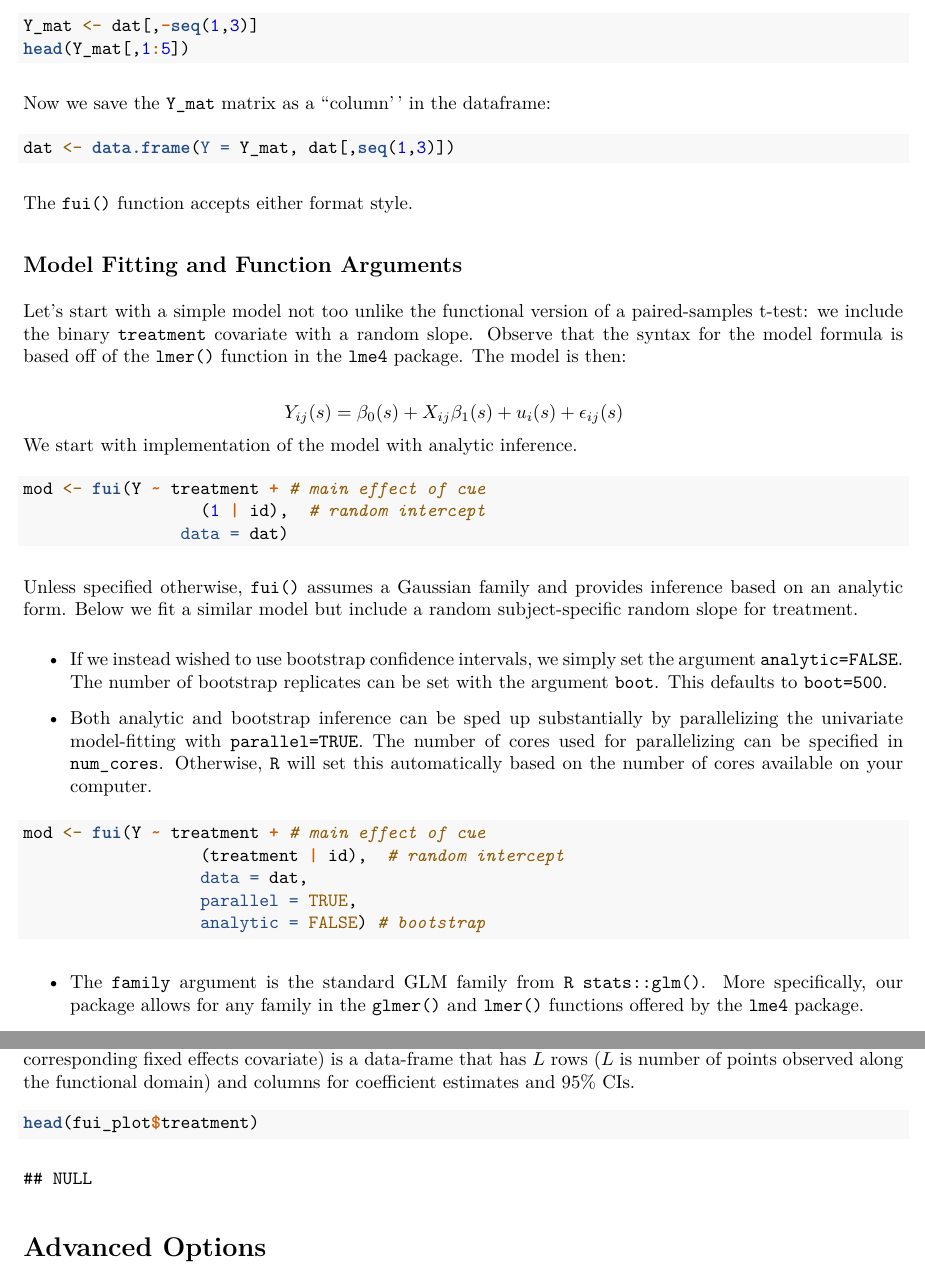
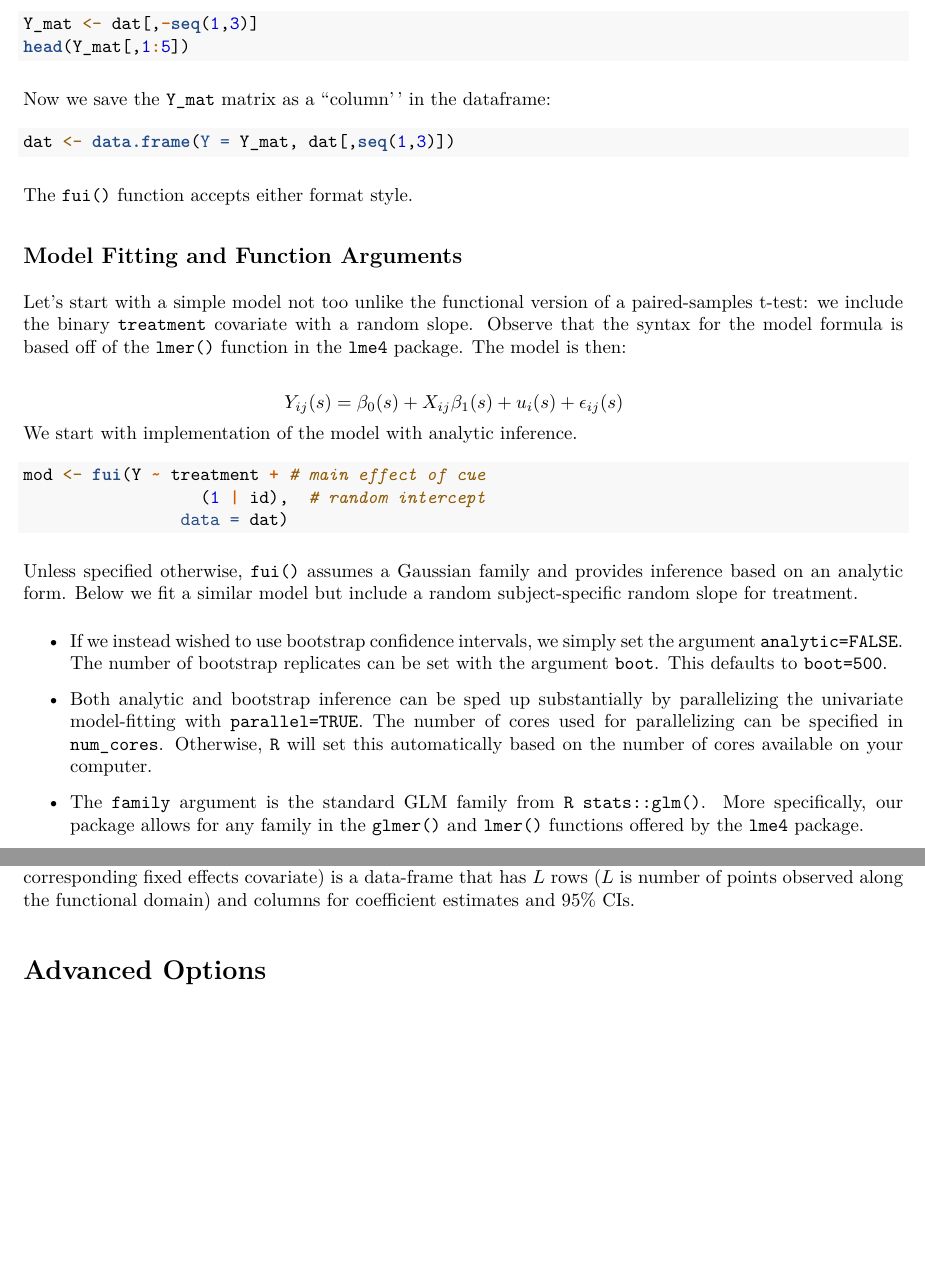
Before and after one commit to gloewing/fastFMM, an R Markdown document (vignettes/fastFMM-vignette.Rmd): two parts of pages 4 and 8 of 10, joined at a grey line, cut so that both start at the same text, the shorter picture padded with empty space. The pictures show the output file doc/fastFMM-vignette.pdf that the author committed with the source.

````diff
--- a/vignettes/fastFMM-vignette.Rmd
+++ b/vignettes/fastFMM-vignette.Rmd
@@ -187,14 +187,6 @@
 
 -   Both analytic and bootstrap inference can be sped up substantially by parallelizing the univariate model-fitting with `parallel=TRUE`. The number of cores used for parallelizing can be specified in `num_cores`. Otherwise, `R` will set this automatically based on the number of cores available on your computer.
 
-```{r, eval = FALSE}
-mod <- fui(Y ~ treatment + # main effect of cue
-                  (treatment | id),  # random intercept
-                  data = dat,
-                  parallel = TRUE,
-                  analytic = FALSE) # bootstrap
-```
-
 -   The `family` argument is the standard GLM family from `R` `stats::glm()`. More specifically, our package allows for any family in the `glmer()` and `lmer()` functions offered by the `lme4` package.
 
 -   At times one might wish to analyze only a subset of the functional domain by, for example, downsampling the number of points of the functional outcome, or using only certain subintervals. This can be set by providing a vector of indices of which points of the functional outcome to use in the analysis using the `argvals` argument. For example, the following analyzes every 3rd point of the functional outcome.
@@ -273,9 +265,6 @@
 
 One can access the regression coefficient estimates and associated pointwise and joint 95% confidence intervals by looking at the object outputted from the `plot_fui()` function. This is stored in the object which is a list that has $p$ elements (one for each fixed effect). Each element in that list (named according to the corresponding fixed effects covariate) is a data-frame that has $L$ rows ($L$ is number of points observed along the functional domain) and columns for coefficient estimates and 95% CIs.
 
-```{r}
-head(fui_plot$treatment)
-```
 
 # Advanced Options
 
````
Also changed, not shown: R/fui.R (+6 -13 lines), R/plot_fui.R (+5 -4 lines), doc/fastFMM-vignette.pdf, vignettes/fastFMM-vignette.Rmd (2 more changed lines), 5 other files.
